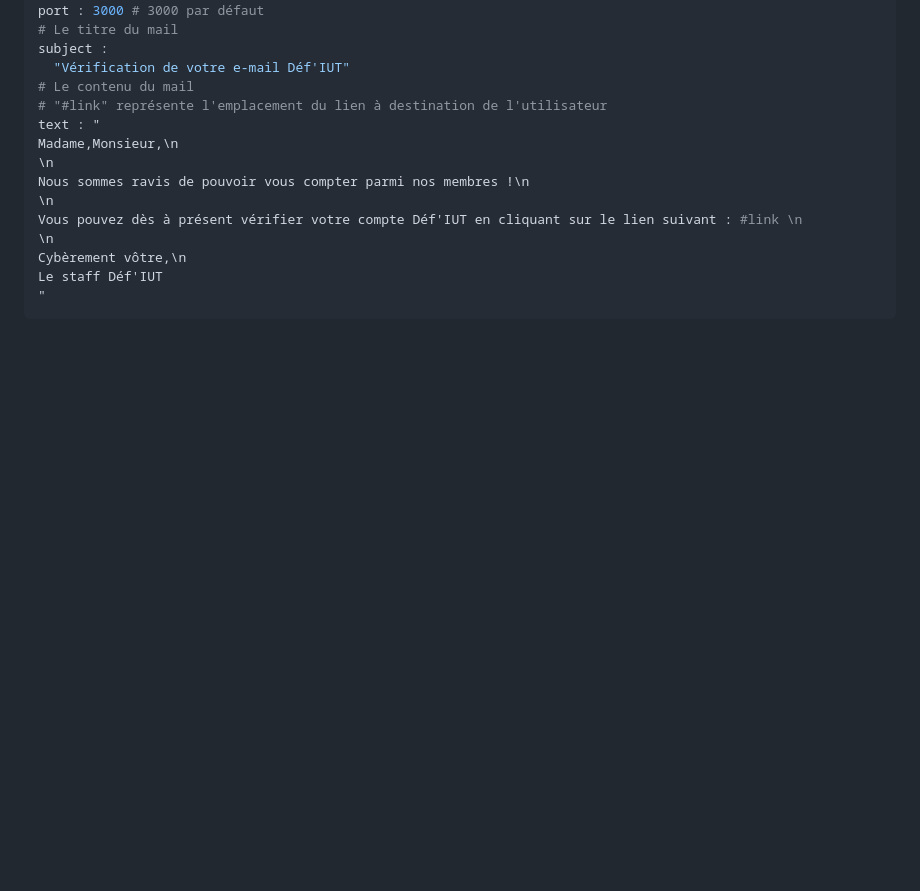
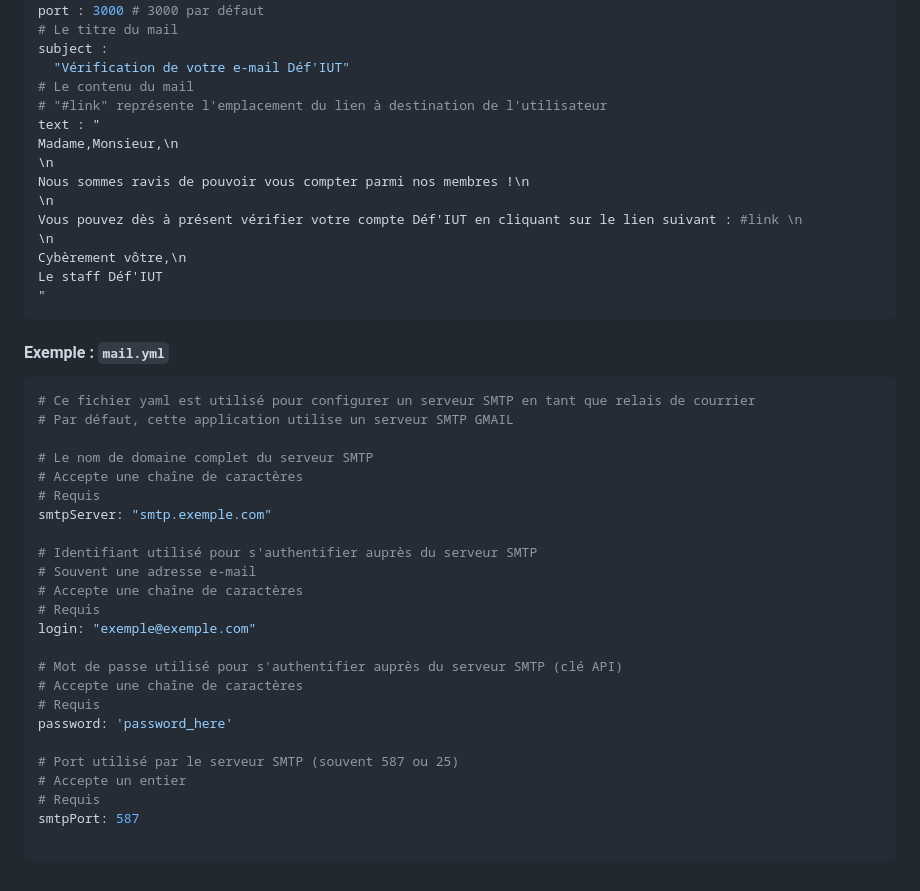
Before and after one commit to Ne0re0/Def-IUT, a Markdown page: conf/README.md, the part around the change. Rendered like a GitHub page; blank space fills up the shorter version.

````diff
--- a/conf/README.md
+++ b/conf/README.md
@@ -100,3 +100,32 @@ Cybèrement vôtre,\n
 Le staff Déf'IUT
 "
 ```
+
+#### Exemple : `mail.yml`
+
+```yml
+# Ce fichier yaml est utilisé pour configurer un serveur SMTP en tant que relais de courrier
+# Par défaut, cette application utilise un serveur SMTP GMAIL
+
+# Le nom de domaine complet du serveur SMTP
+# Accepte une chaîne de caractères
+# Requis
+smtpServer: "smtp.exemple.com"
+
+# Identifiant utilisé pour s'authentifier auprès du serveur SMTP
+# Souvent une adresse e-mail
+# Accepte une chaîne de caractères
+# Requis
+login: "exemple@exemple.com"
+
+# Mot de passe utilisé pour s'authentifier auprès du serveur SMTP (clé API)
+# Accepte une chaîne de caractères
+# Requis
+password: 'password_here'
+
+# Port utilisé par le serveur SMTP (souvent 587 ou 25)
+# Accepte un entier
+# Requis
+smtpPort: 587
+
+```
````
